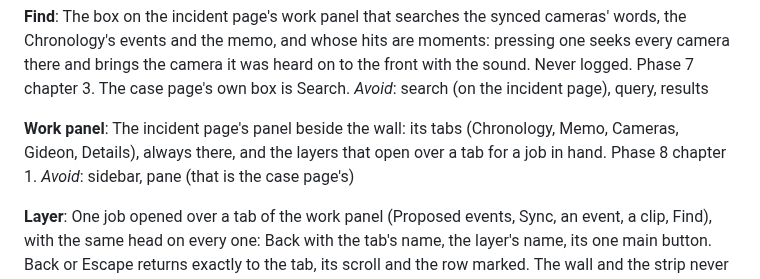
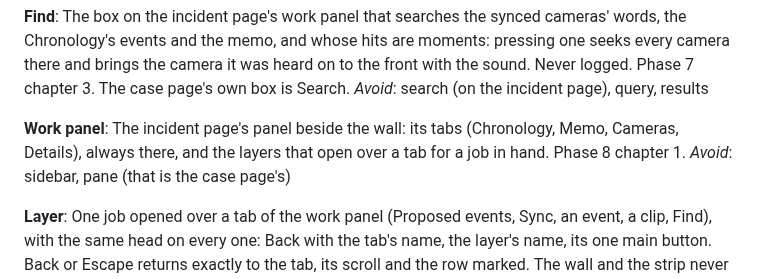
Before and after one commit to TNMD-FDO/gideon-transcribe, a Markdown page: CONTEXT.md, the part around the change. Rendered like a GitHub page.

```diff
--- a/CONTEXT.md
+++ b/CONTEXT.md
@@ -297,7 +297,7 @@ The box on the incident page's work panel that searches the synced cameras' word
 _Avoid_: search (on the incident page), query, results
 
 **Work panel**:
-The incident page's panel beside the wall: its tabs (Chronology, Memo, Cameras, Gideon, Details), always there, and the layers that open over a tab for a job in hand. Phase 8 chapter 1.
+The incident page's panel beside the wall: its tabs (Chronology, Memo, Cameras, Details), always there, and the layers that open over a tab for a job in hand. Phase 8 chapter 1.
 _Avoid_: sidebar, pane (that is the case page's)
 
 **Layer**:
```
Also changed, not shown: docs/spec/SPEC-PHASE-8.md (+17 -16 lines).
